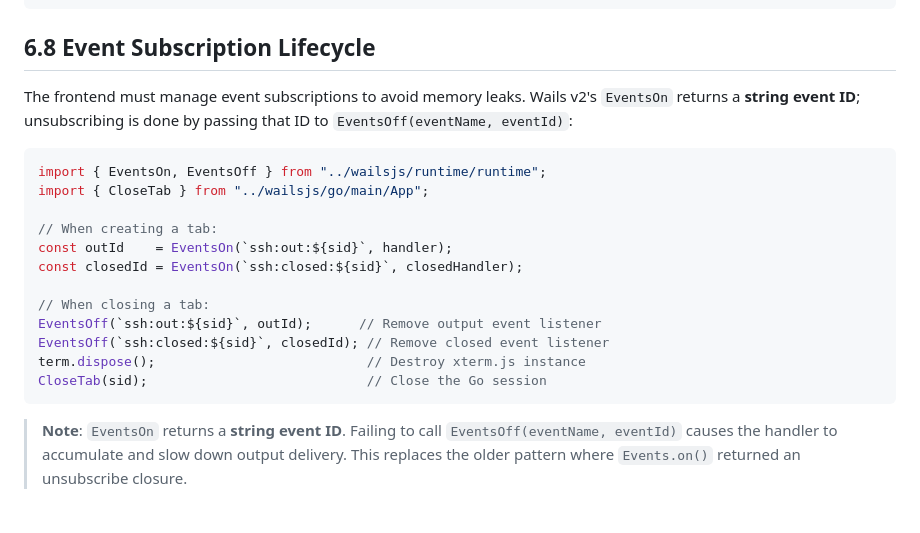
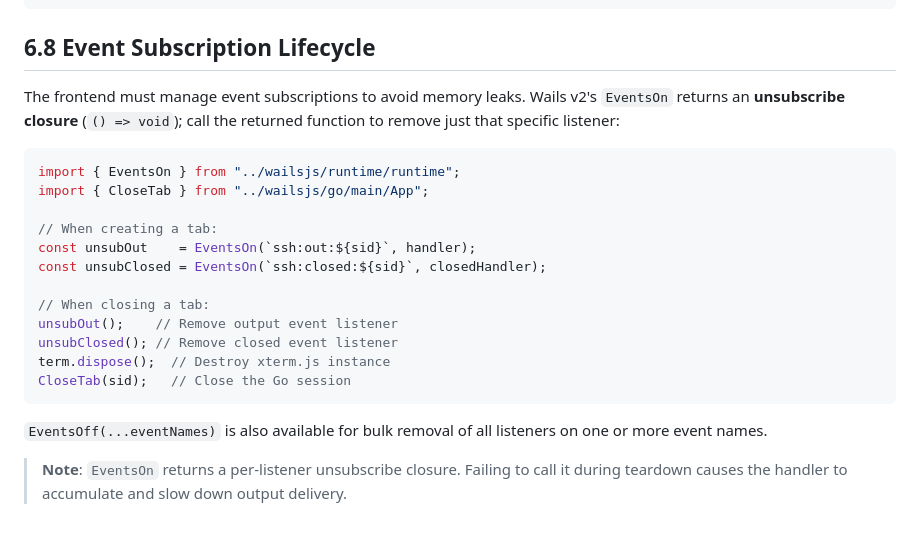
Before and after one commit to ScottLuo/xssh, a Markdown page: docs/xssh_specification_chapter_06_api_interface.md, the part around the change. Rendered like a GitHub page.

````diff
--- a/docs/xssh_specification_chapter_06_api_interface.md
+++ b/docs/xssh_specification_chapter_06_api_interface.md
@@ -295,21 +295,23 @@ func main() {
 
 ## 6.8 Event Subscription Lifecycle
 
-The frontend must manage event subscriptions to avoid memory leaks. Wails v2's `EventsOn` returns a **string event ID**; unsubscribing is done by passing that ID to `EventsOff(eventName, eventId)`:
+The frontend must manage event subscriptions to avoid memory leaks. Wails v2's `EventsOn` returns an **unsubscribe closure** (`() => void`); call the returned function to remove just that specific listener:
 
 ```typescript
-import { EventsOn, EventsOff } from "../wailsjs/runtime/runtime";
+import { EventsOn } from "../wailsjs/runtime/runtime";
 import { CloseTab } from "../wailsjs/go/main/App";
 
 // When creating a tab:
-const outId    = EventsOn(`ssh:out:${sid}`, handler);
-const closedId = EventsOn(`ssh:closed:${sid}`, closedHandler);
+const unsubOut    = EventsOn(`ssh:out:${sid}`, handler);
+const unsubClosed = EventsOn(`ssh:closed:${sid}`, closedHandler);
 
 // When closing a tab:
-EventsOff(`ssh:out:${sid}`, outId);      // Remove output event listener
-EventsOff(`ssh:closed:${sid}`, closedId); // Remove closed event listener
-term.dispose();                           // Destroy xterm.js instance
-CloseTab(sid);                            // Close the Go session
+unsubOut();    // Remove output event listener
+unsubClosed(); // Remove closed event listener
+term.dispose();  // Destroy xterm.js instance
+CloseTab(sid);   // Close the Go session
 ```
 
-> **Note**: `EventsOn` returns a **string event ID**. Failing to call `EventsOff(eventName, eventId)` causes the handler to accumulate and slow down output delivery. This replaces the older pattern where `Events.on()` returned an unsubscribe closure.
+`EventsOff(...eventNames)` is also available for bulk removal of all listeners on one or more event names.
+
+> **Note**: `EventsOn` returns a per-listener unsubscribe closure. Failing to call it during teardown causes the handler to accumulate and slow down output delivery.
````
Also changed, not shown: docs/xssh_specification_chapter_05_frontend.md (+15 -8 lines).
